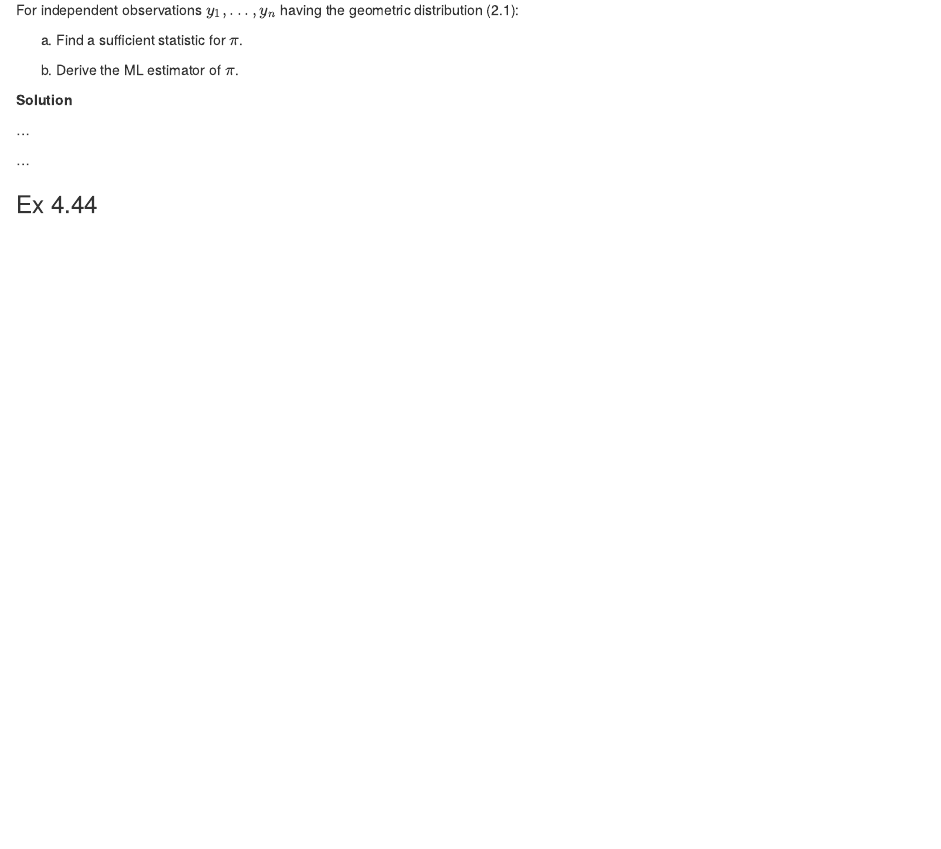
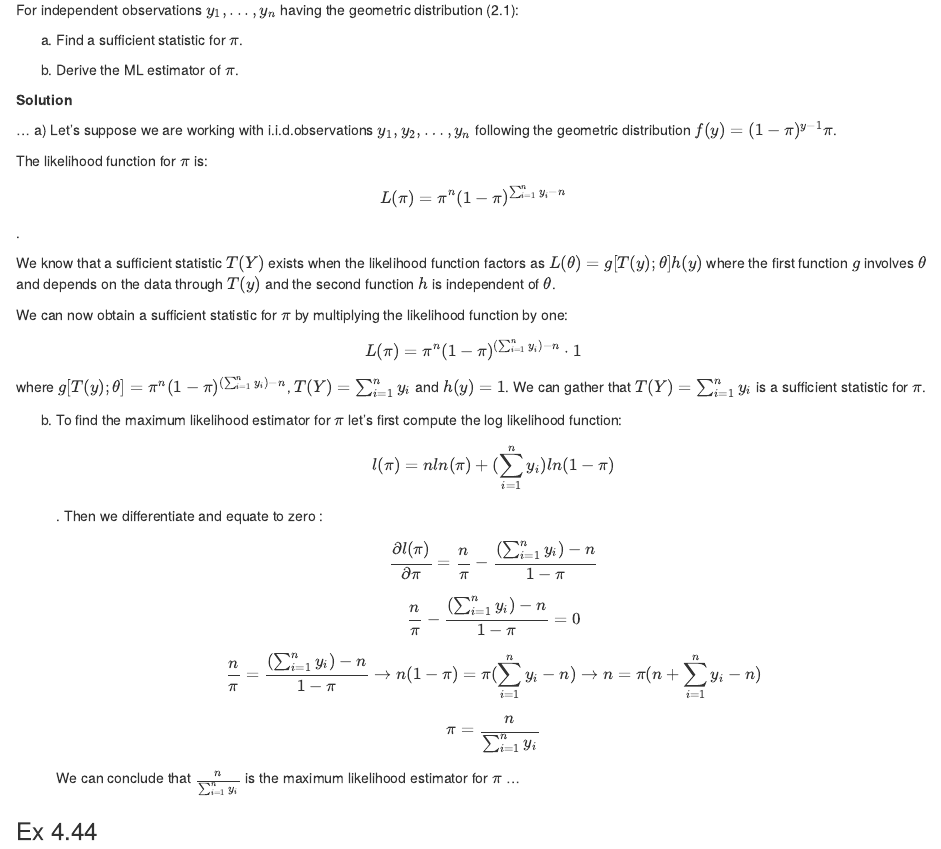
Before and after one commit to Omega97/StatisticsHW2K, an R Markdown document (Homework_2.Rmd): the page in a window 1100 px wide, from 5000 px down. Rendered offline with R 4.5, knitr and Pandoc, with nearby package versions; some code elsewhere in the file could not run offline.

Commit message:
esercizio 4.38

````diff
--- a/Homework_2.Rmd
+++ b/Homework_2.Rmd
@@ -208,10 +208,24 @@ For independent observations $y_1, . . . , y_n$ having the geometric distributio
 **Solution**
 
 ...
+a) Let's suppose we are working with i.i.d.observations $y_1,y_2,\ldots,y_n$ following the geometric distribution $f(y)=(1-\pi)^{y-1} \pi$.
 
-```{r 4_38}
-```
+The likelihood function for $\pi$ is:
+$$ L(\pi) = \pi^{n}(1-\pi)^{{\sum_{i=1}^{n}y_i} - n}$$.
 
+We know that a sufficient statistic $T(Y)$ exists when the likelihood function factors as
+$L(\theta) = g[T(y);\theta]h(y)$ where the first function $g$ involves $\theta$ and depends on the data through $T(y)$ and the second function $h$ is independent of $\theta$.
+
+We can now obtain a sufficient statistic for $\pi$ by multiplying the likelihood function by one:  $$ L(\pi) = \pi^{n}(1-\pi)^{({\sum_{i=1}^{n}y_i}) - n} \cdot 1$$
+where $g[T(y);\theta] = \pi^{n}(1-\pi)^{({\sum_{i=1}^{n}y_i}) - n}$, $T(Y) = {\sum_{i=1}^{n}y_i}$ and $h(y) = 1$.
+We can gather that $T(Y) = {\sum_{i=1}^{n}y_i}$ is a sufficient statistic for $\pi$.
+
+b) To find the maximum likelihood estimator for $\pi$ let's first compute the log likelihood function: $$ l(\pi) = n ln(\pi)+(\sum_{i=1}^{n}y_i) ln(1-\pi)$$.
+Then we differentiate and equate to zero : $$\frac{\partial l(\pi)}{\partial \pi} = \frac{n}{\pi} - \frac{(\sum_{i=1}^{n}y_i)-n}{1-\pi}$$
+$$ \frac{n}{\pi} - \frac{(\sum_{i=1}^{n}y_i)-n}{1-\pi} = 0 $$
+$$ \frac{n}{\pi} = \frac{(\sum_{i=1}^{n}y_i)-n}{1-\pi} \rightarrow n (1-\pi) = \pi (\sum_{i=1}^{n}y_i -n)\rightarrow n = \pi (n+ \sum_{i=1}^{n}y_i -n)$$
+$$ \pi = \frac{n}{\sum_{i=1}^{n}y_i}$$
+We can conclude that $\frac{n}{\sum_{i=1}^{n}y_i}$ is the maximum likelihood estimator for $\pi$
 ...
 
 
````
